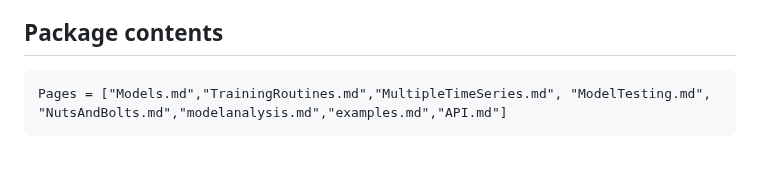
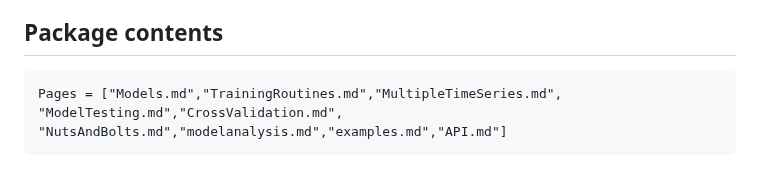
Before and after one commit to Jack-H-Buckner/UniversalDiffEq.jl, a Markdown page: docs/src/index.md, the part around the change. Drawn GitHub-style.

Commit message:
added CV functions back to docs index file

````diff
--- a/docs/src/index.md
+++ b/docs/src/index.md
@@ -125,5 +125,5 @@ Models built with UniversalDiffEq.jl can incorporate covariates ``X_t`` that inf
 
 ## Package contents
 ```@contents
-Pages = ["Models.md","TrainingRoutines.md","MultipleTimeSeries.md", "ModelTesting.md", "NutsAndBolts.md","modelanalysis.md","examples.md","API.md"]
+Pages = ["Models.md","TrainingRoutines.md","MultipleTimeSeries.md", "ModelTesting.md","CrossValidation.md", "NutsAndBolts.md","modelanalysis.md","examples.md","API.md"]
 ```
````
